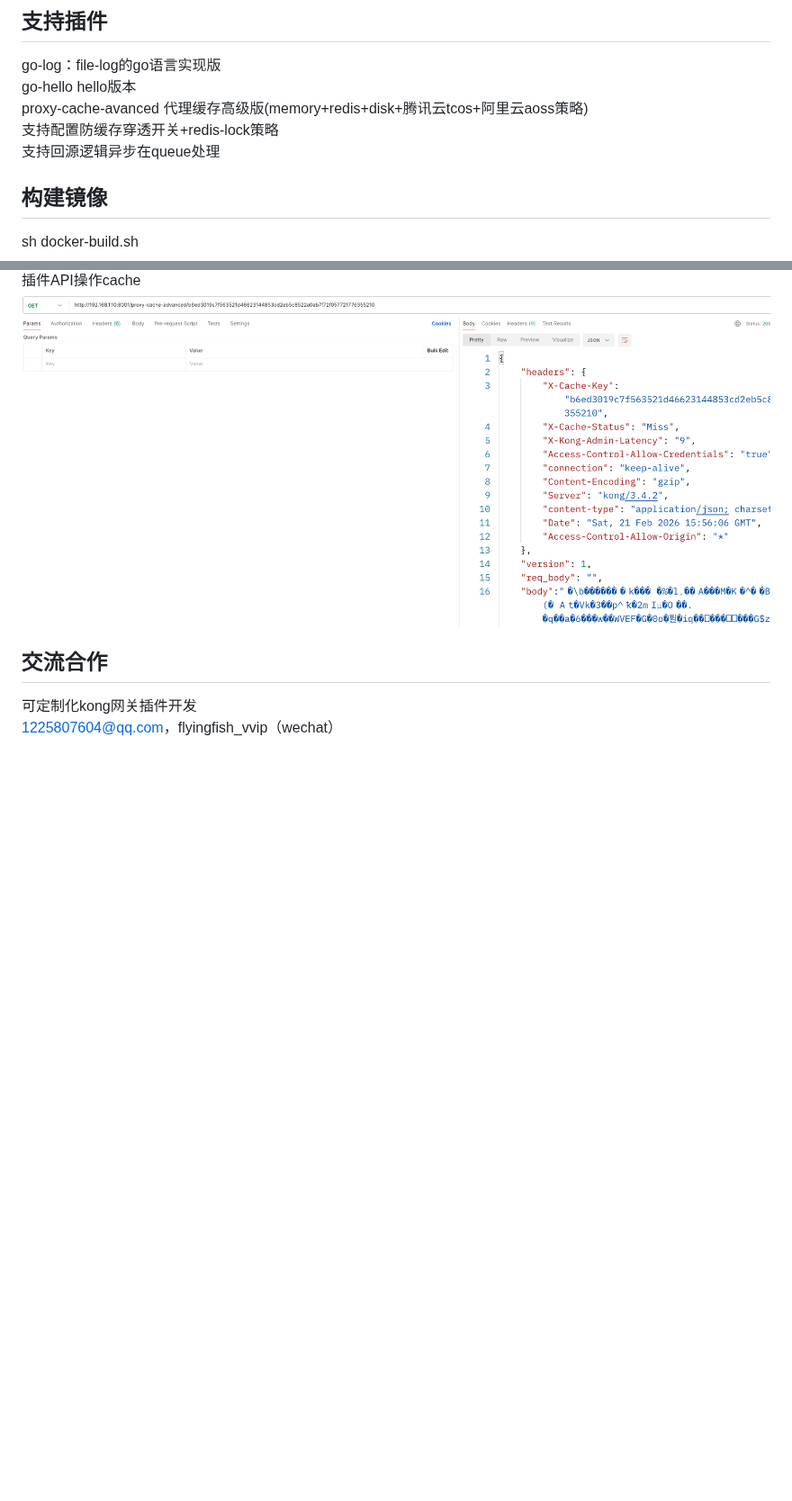
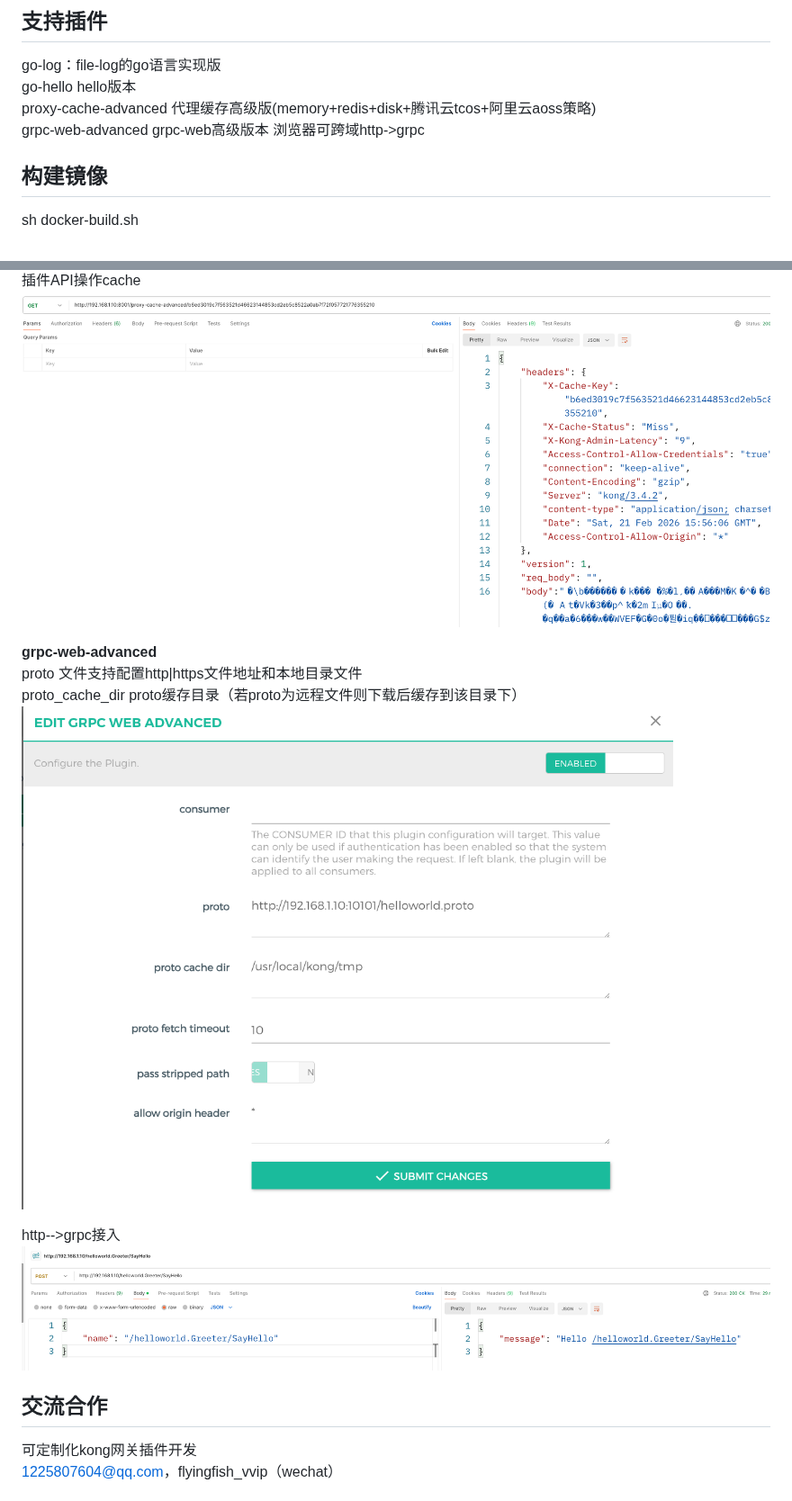
Before and after one commit to kelvins-io/kong-plugins, a Markdown page: readme.md, 2 parts joined by grey strips. Shown at 90% size. GitHub-like rendering; pictures changed too: grpc-web-postman.png (added), grpc-web-setting.png (added); blank space fills up the shorter version.

Commit message:
grpc-web插件高级版

```diff
--- a/readme.md
+++ b/readme.md
@@ -3,9 +3,9 @@
 ## 支持插件
 go-log：file-log的go语言实现版
 go-hello hello版本
-proxy-cache-avanced 代理缓存高级版(memory+redis+disk+腾讯云tcos+阿里云aoss策略)
-支持配置防缓存穿透开关+redis-lock策略
-支持回源逻辑异步在queue处理
+proxy-cache-advanced 代理缓存高级版(memory+redis+disk+腾讯云tcos+阿里云aoss策略)
+grpc-web-advanced grpc-web高级版本 浏览器可跨域http->grpc
+
 ## 构建镜像
 sh docker-build.sh
 
@@ -21,5 +23,13 @@ redis-gui查看cache-key:result
 插件API操作cache
-[![plugins](proxy-cache-search.png)](https://gitee.com/kelvins-io)
+[![plugins](proxy-cache-search.png)]()
+
+**grpc-web-advanced**
+proto 文件支持配置http|https文件地址和本地目录文件
+proto_cache_dir proto缓存目录（若proto为远程文件则下载后缓存到该目录下）
+[![plugins](grpc-web-setting.png)]()
+
+http-->grpc接入
+[![plugins](grpc-web-postman.png)]()
 ## 交流合作
 可定制化kong网关插件开发
 1225807604@qq.com，flyingfish_vvip（wechat）
```
Also changed, not shown: other parts of readme.md (+5 -3 lines), 12 other files.
